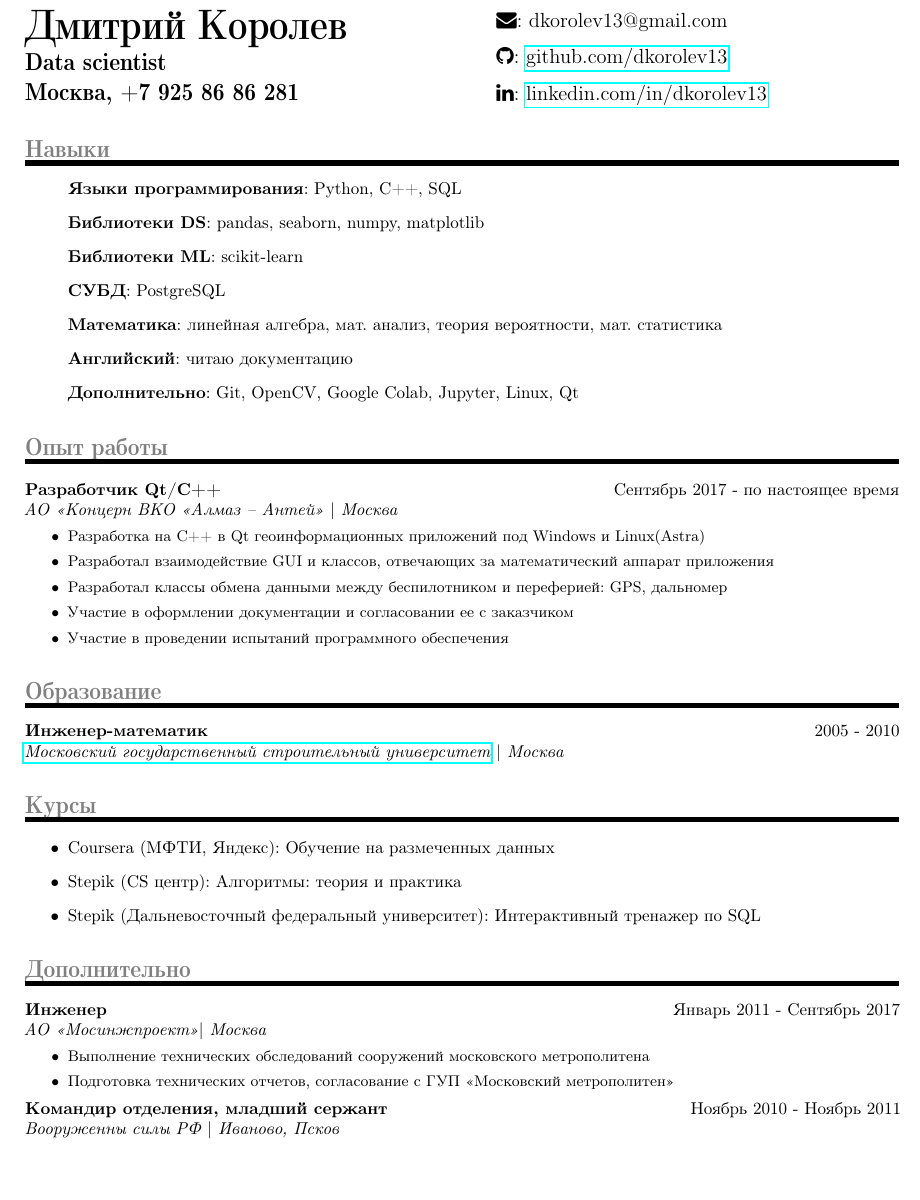
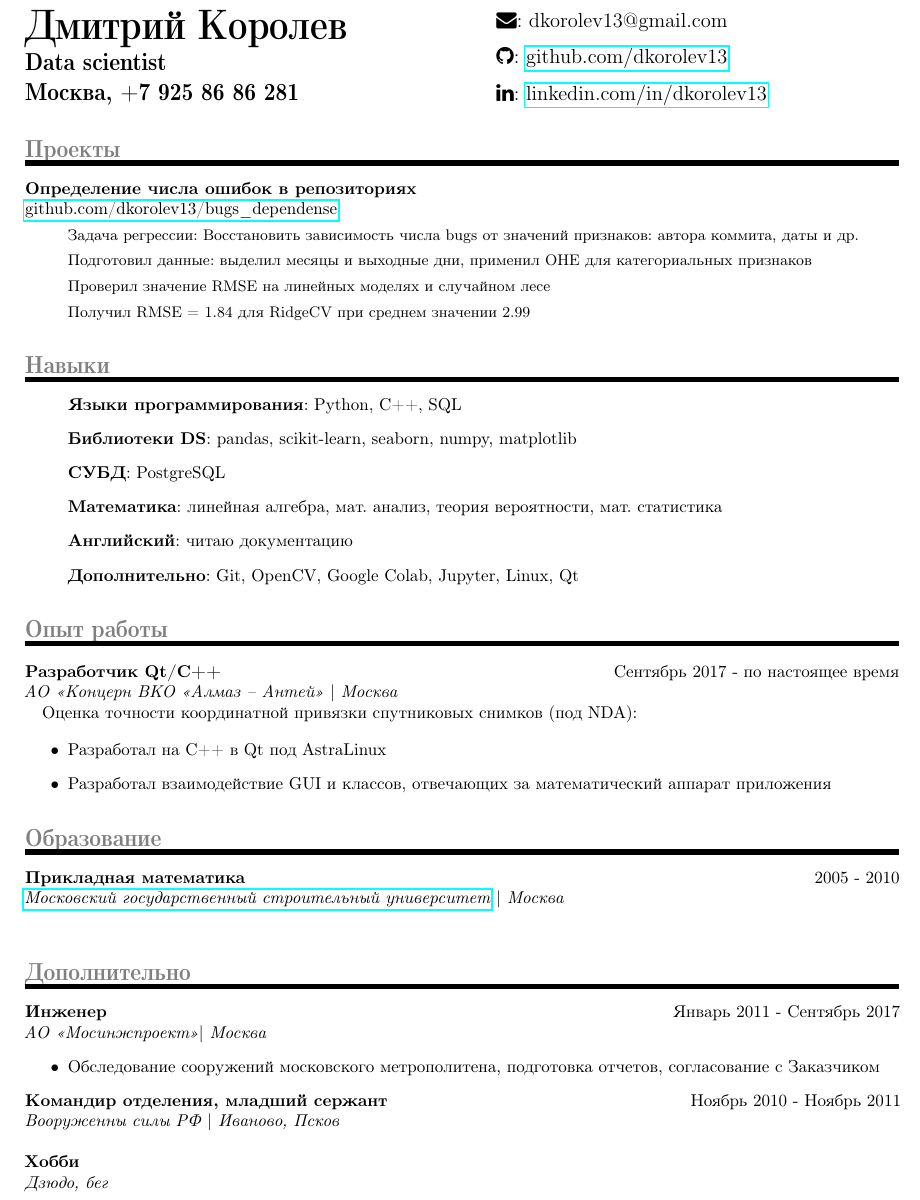
Before and after one commit to dkorolev13/CV_tmp, a LaTeX CV (latex_resume_template-master/Dmitry Korolev.tex): part of the page, cut so that both start at the same text. Compiled offline with pdfLaTeX.

Commit message:
Добавил проект и хобби

```diff
--- a/latex_resume_template-master/Dmitry Korolev.tex
+++ b/latex_resume_template-master/Dmitry Korolev.tex
@@ -67,12 +87,28 @@
 \MyContact{\faLinkedin : \href{https://www.linkedin.com/in/dkorolev13}{linkedin.com/in/dkorolev13}}
 \end{multicols}
 
+
+\NewPart{Проекты }{}
+\Projects
+{Определение числа ошибок  в репозиториях}
+{}
+{\href{https://github.com/dkorolev13/bugs_dependense}{github.com/dkorolev13/bugs\_dependense}}
+{
+\begin{itemize}
+	\item[]{Задача регрессии: Восстановить зависимость числа bugs от значений признаков: автора коммита, даты и др.}
+	\item[]{Подготовил данные: выделил месяцы и выходные дни, применил OHE для категориальных признаков}
+	\item[]{Проверил значение RMSE на линейных моделях и случайном лесе}
+          \item[]{Получил RMSE = 1.84 для RidgeCV при среднем значении 2.99}
+\end{itemize}
+}
+
+{}
+
 \NewPart{Навыки }{}
 
 \begin{itemize}
   \item[]{\SkillsEntry{Языки программирования}{Python, C++, SQL}}
-  \item[]{\SkillsEntry{Библиотеки DS}{pandas, seaborn, numpy,  matplotlib}}
-  \item[]{\SkillsEntry{Библиотеки ML}{scikit-learn}}
+  \item[]{\SkillsEntry{Библиотеки DS}{pandas, scikit-learn, seaborn, numpy,  matplotlib}}
   \item[]{\SkillsEntry{СУБД}{PostgreSQL}}
   \item[]{\SkillsEntry{Математика}{линейная алгебра, мат. анализ, теория вероятности,  мат. статистика}}
   \item[]{\SkillsEntry{Английский}{читаю документацию}}
@@ -86,13 +122,14 @@
 {Разработчик Qt/C++}
 {Сентябрь 2017 - по настоящее время}
 {АО «Концерн ВКО «Алмаз – Антей» $\vert$ Москва}
+{Оценка точности координатной привязки спутниковых снимков (под NDA):}
 {
 \begin{itemize}
-	\item{Разработка на С++  в Qt геоинформационных приложений под Windows и Linux(Astra)}
+	\item{Разработал на С++  в Qt  под  AstraLinux}
 	\item{Разработал взаимодействие GUI и классов, отвечающих за математический аппарат приложения}
-	\item{Разработал классы обмена данными между беспилотником и переферией: GPS, дальномер}
-          \item{Участие в оформлении документации и согласовании ее с заказчиком}
-          \item{Участие в проведении испытаний программного обеспечения}
+	%\item{Разработал классы обмена данными между беспилотником и переферией: GPS, дальномер}
+       %   \item{Участие в оформлении документации и согласовании ее с заказчиком}
+        %  \item{Участие в проведении испытаний программного обеспечения}
 \end{itemize}
 }
 
@@ -102,33 +139,32 @@
 \NewPart{Образование}{}
 
 \ExperienceEntry
-{Инженер-математик}
+{Прикладная математика}
 {2005 - 2010}
 {\href{https://mgsu.ru/}
 {Московский государственный строительный университет} $\vert$ Москва}
 {}
 
-\NewPart{Курсы }{}
-{
-\begin{itemize}
-	\item{Coursera (МФТИ, Яндекс): Обучение на размеченных данных}
-	\item{Stepik (CS центр): Алгоритмы: теория и практика}
-	\item{Stepik (Дальневосточный федеральный университет): Интерактивный тренажер по SQL}
+%\NewPart{Курсы }{}
+%{
+%\begin{itemize}
+%	\item{Coursera (МФТИ, Яндекс): Обучение на размеченных данных}
+%	\item{Stepik (CS центр): Алгоритмы: теория и практика}
+	%\item{Stepik (Дальневосточный федеральный университет): Интерактивный тренажер по SQL}
 
-\end{itemize}
-}
+%\end{itemize}
+%}
 
 \NewPart{Дополнительно }{}
 {
 
-\ExperienceEntry
+\Other
 {Инженер}
 {Январь 2011 - Сентябрь 2017}
 {АО  «Мосинжпроект»$\vert$ Москва}
 {
 \begin{itemize}
-	\item{Выполнение технических обследований сооружений московского метрополитена}
-	\item{Подготовка технических отчетов, согласование с ГУП «Московский метрополитен»}
+	\item{Обследование сооружений московского метрополитена, подготовка отчетов, согласование с Заказчиком}
 \end{itemize}
 }
 
@@ -138,6 +174,12 @@
 {Вооруженны силы РФ $\vert$ Иваново, Псков}
 {
 
+\Other
+{Хобби}
+{ }
+{Дзюдо, бег}
+
+
 }
 }
 
```
Also changed, not shown: latex_resume_template-master/Dmitry Korolev.pdf, latex_resume_template-master/Dmitry Korolev.tex (22 more changed lines), 2 other files.
